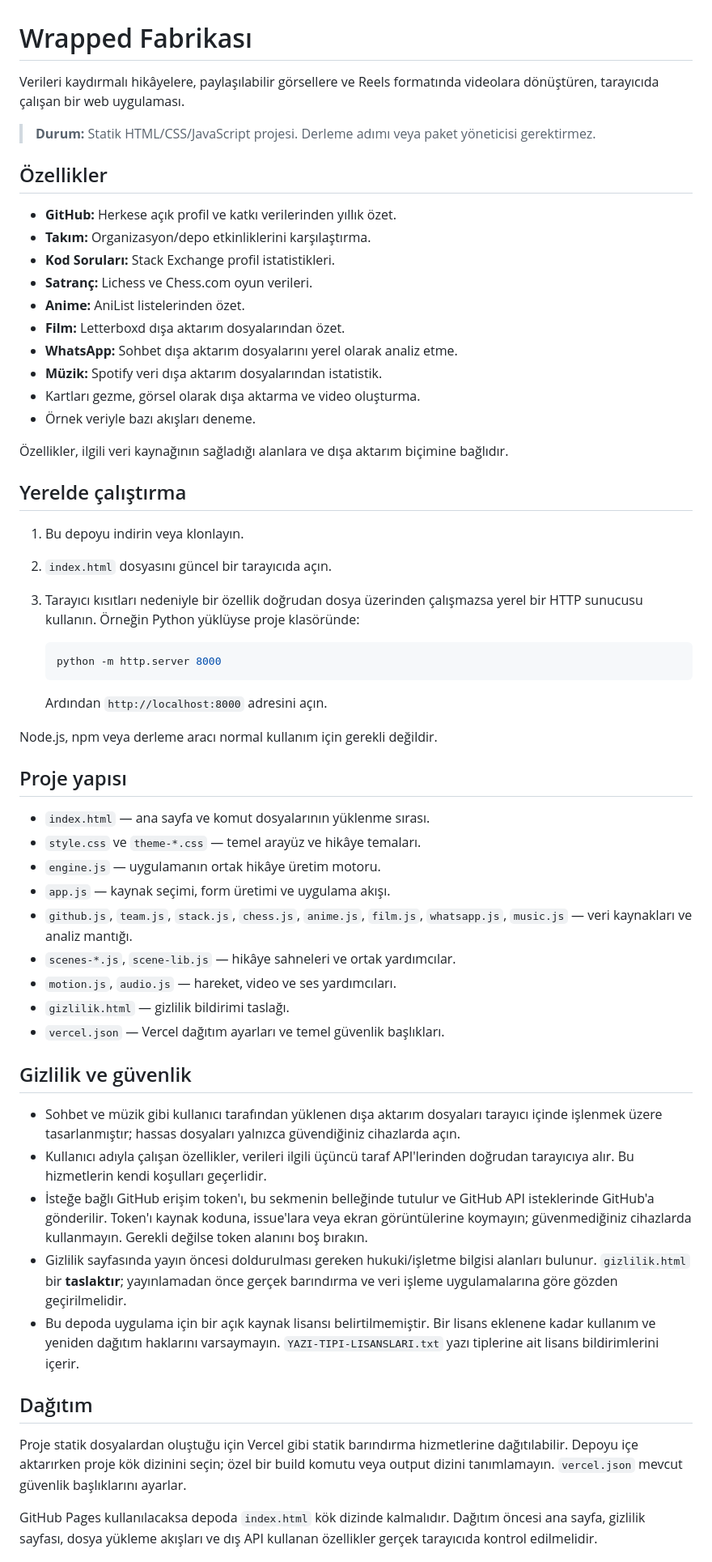
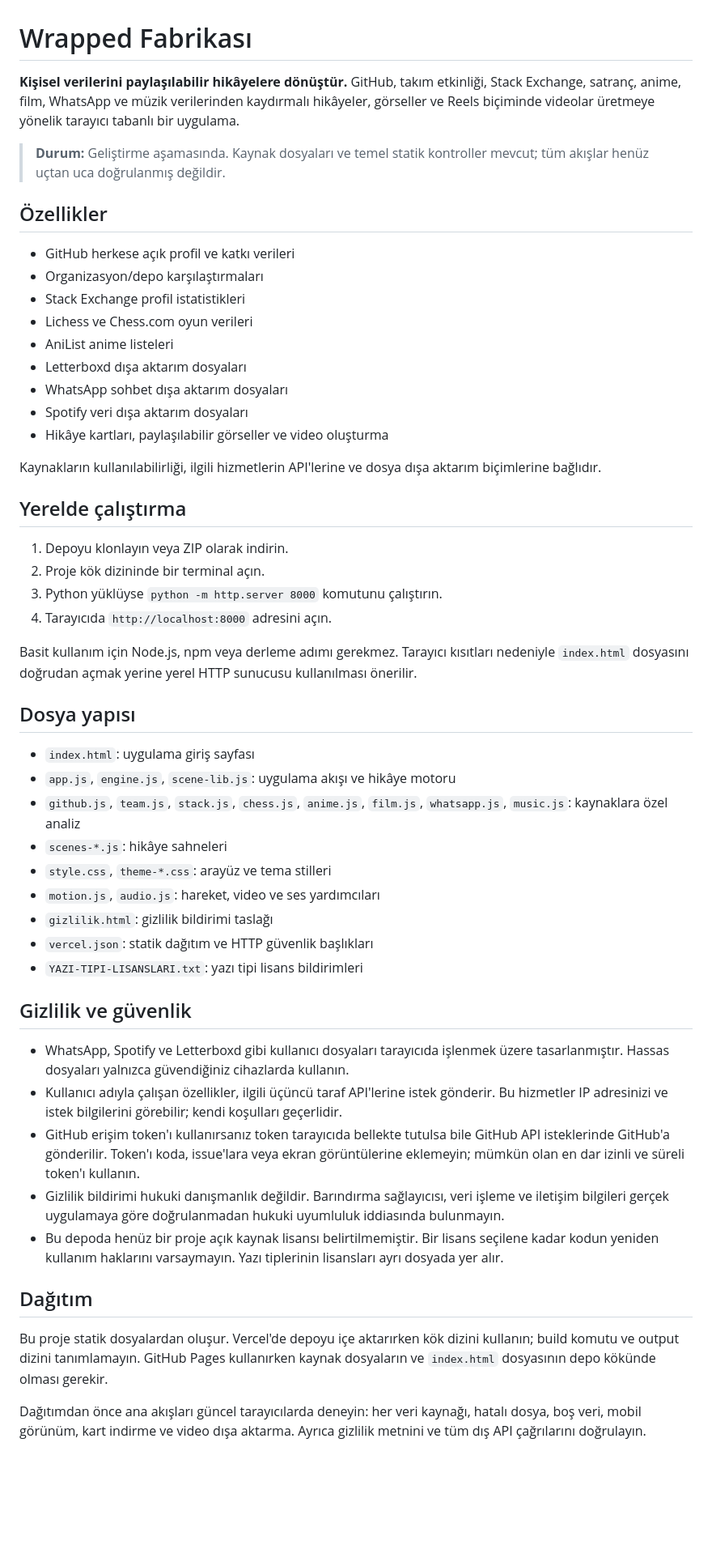
Before and after one commit to Eray-Candan/wrapped-factory, a Markdown page: README.md, the part around one of its changes. Shown at 81% size. Rendered like a GitHub page; blank space fills up the shorter version.

Commit message:
Polish root README for project setup and privacy notes

````diff
--- a/README.md
+++ b/README.md
@@ -1,61 +1,55 @@
 # Wrapped Fabrikası
 
-Verileri kaydırmalı hikâyelere, paylaşılabilir görsellere ve Reels formatında videolara dönüştüren, tarayıcıda çalışan bir web uygulaması.
+**Kişisel verilerini paylaşılabilir hikâyelere dönüştür.** GitHub, takım etkinliği, Stack Exchange, satranç, anime, film, WhatsApp ve müzik verilerinden kaydırmalı hikâyeler, görseller ve Reels biçiminde videolar üretmeye yönelik tarayıcı tabanlı bir uygulama.
 
-> **Durum:** Statik HTML/CSS/JavaScript projesi. Derleme adımı veya paket yöneticisi gerektirmez.
+> **Durum:** Geliştirme aşamasında. Kaynak dosyaları ve temel statik kontroller mevcut; tüm akışlar henüz uçtan uca doğrulanmış değildir.
 
 ## Özellikler
 
-- **GitHub:** Herkese açık profil ve katkı verilerinden yıllık özet.
-- **Takım:** Organizasyon/depo etkinliklerini karşılaştırma.
-- **Kod Soruları:** Stack Exchange profil istatistikleri.
-- **Satranç:** Lichess ve Chess.com oyun verileri.
-- **Anime:** AniList listelerinden özet.
-- **Film:** Letterboxd dışa aktarım dosyalarından özet.
-- **WhatsApp:** Sohbet dışa aktarım dosyalarını yerel olarak analiz etme.
-- **Müzik:** Spotify veri dışa aktarım dosyalarından istatistik.
-- Kartları gezme, görsel olarak dışa aktarma ve video oluşturma.
-- Örnek veriyle bazı akışları deneme.
+- GitHub herkese açık profil ve katkı verileri
+- Organizasyon/depo karşılaştırmaları
+- Stack Exchange profil istatistikleri
+- Lichess ve Chess.com oyun verileri
+- AniList anime listeleri
+- Letterboxd dışa aktarım dosyaları
+- WhatsApp sohbet dışa aktarım dosyaları
+- Spotify veri dışa aktarım dosyaları
+- Hikâye kartları, paylaşılabilir görseller ve video oluşturma
 
-Özellikler, ilgili veri kaynağının sağladığı alanlara ve dışa aktarım biçimine bağlıdır.
+Kaynakların kullanılabilirliği, ilgili hizmetlerin API'lerine ve dosya dışa aktarım biçimlerine bağlıdır.
 
 ## Yerelde çalıştırma
 
-1. Bu depoyu indirin veya klonlayın.
-2. `index.html` dosyasını güncel bir tarayıcıda açın.
-3. Tarayıcı kısıtları nedeniyle bir özellik doğrudan dosya üzerinden çalışmazsa yerel bir HTTP sunucusu kullanın. Örneğin Python yüklüyse proje klasöründe:
+1. Depoyu klonlayın veya ZIP olarak indirin.
+2. Proje kök dizininde bir terminal açın.
+3. Python yüklüyse `python -m http.server 8000` komutunu çalıştırın.
+4. Tarayıcıda `http://localhost:8000` adresini açın.
 
-   ```bash
-   python -m http.server 8000
-   ```
+Basit kullanım için Node.js, npm veya derleme adımı gerekmez. Tarayıcı kısıtları nedeniyle `index.html` dosyasını doğrudan açmak yerine yerel HTTP sunucusu kullanılması önerilir.
 
-   Ardından `http://localhost:8000` adresini açın.
+## Dosya yapısı
 
-Node.js, npm veya derleme aracı normal kullanım için gerekli değildir.
-
-## Proje yapısı
-
-- `index.html` — ana sayfa ve komut dosyalarının yüklenme sırası.
-- `style.css` ve `theme-*.css` — temel arayüz ve hikâye temaları.
-- `engine.js` — uygulamanın ortak hikâye üretim motoru.
-- `app.js` — kaynak seçimi, form üretimi ve uygulama akışı.
-- `github.js`, `team.js`, `stack.js`, `chess.js`, `anime.js`, `film.js`, `whatsapp.js`, `music.js` — veri kaynakları ve analiz mantığı.
-- `scenes-*.js`, `scene-lib.js` — hikâye sahneleri ve ortak yardımcılar.
-- `motion.js`, `audio.js` — hareket, video ve ses yardımcıları.
-- `gizlilik.html` — gizlilik bildirimi taslağı.
-- `vercel.json` — Vercel dağıtım ayarları ve temel güvenlik başlıkları.
+- `index.html`: uygulama giriş sayfası
+- `app.js`, `engine.js`, `scene-lib.js`: uygulama akışı ve hikâye motoru
+- `github.js`, `team.js`, `stack.js`, `chess.js`, `anime.js`, `film.js`, `whatsapp.js`, `music.js`: kaynaklara özel analiz
+- `scenes-*.js`: hikâye sahneleri
+- `style.css`, `theme-*.css`: arayüz ve tema stilleri
+- `motion.js`, `audio.js`: hareket, video ve ses yardımcıları
+- `gizlilik.html`: gizlilik bildirimi taslağı
+- `vercel.json`: statik dağıtım ve HTTP güvenlik başlıkları
+- `YAZI-TIPI-LISANSLARI.txt`: yazı tipi lisans bildirimleri
 
 ## Gizlilik ve güvenlik
 
-- Sohbet ve müzik gibi kullanıcı tarafından yüklenen dışa aktarım dosyaları tarayıcı içinde işlenmek üzere tasarlanmıştır; hassas dosyaları yalnızca güvendiğiniz cihazlarda açın.
-- Kullanıcı adıyla çalışan özellikler, verileri ilgili üçüncü taraf API'lerinden doğrudan tarayıcıya alır. Bu hizmetlerin kendi koşulları geçerlidir.
-- İsteğe bağlı GitHub erişim token'ı, bu sekmenin belleğinde tutulur ve GitHub API isteklerinde GitHub'a gönderilir. Token'ı kaynak koduna, issue'lara veya ekran görüntülerine koymayın; güvenmediğiniz cihazlarda kullanmayın. Gerekli değilse token alanını boş bırakın.
-- Gizlilik sayfasında yayın öncesi doldurulması gereken hukuki/işletme bilgisi alanları bulunur. `gizlilik.html` bir **taslaktır**; yayınlamadan önce gerçek barındırma ve veri işleme uygulamalarına göre gözden geçirilmelidir.
-- Bu depoda uygulama için bir açık kaynak lisansı belirtilmemiştir. Bir lisans eklenene kadar kullanım ve yeniden dağıtım haklarını varsaymayın. `YAZI-TIPI-LISANSLARI.txt` yazı tiplerine ait lisans bildirimlerini içerir.
+- WhatsApp, Spotify ve Letterboxd gibi kullanıcı dosyaları tarayıcıda işlenmek üzere tasarlanmıştır. Hassas dosyaları yalnızca güvendiğiniz cihazlarda kullanın.
+- Kullanıcı adıyla çalışan özellikler, ilgili üçüncü taraf API'lerine istek gönderir. Bu hizmetler IP adresinizi ve istek bilgilerini görebilir; kendi koşulları geçerlidir.
+- GitHub erişim token'ı kullanırsanız token tarayıcıda bellekte tutulsa bile GitHub API isteklerinde GitHub'a gönderilir. Token'ı koda, issue'lara veya ekran görüntülerine eklemeyin; mümkün olan en dar izinli ve süreli token'ı kullanın.
+- Gizlilik bildirimi hukuki danışmanlık değildir. Barındırma sağlayıcısı, veri işleme ve iletişim bilgileri gerçek uygulamaya göre doğrulanmadan hukuki uyumluluk iddiasında bulunmayın.
+- Bu depoda henüz bir proje açık kaynak lisansı belirtilmemiştir. Bir lisans seçilene kadar kodun yeniden kullanım haklarını varsaymayın. Yazı tiplerinin lisansları ayrı dosyada yer alır.
 
 ## Dağıtım
 
-Proje statik dosyalardan oluştuğu için Vercel gibi statik barındırma hizmetlerine dağıtılabilir. Depoyu içe aktarırken proje kök dizinini seçin; özel bir build komutu veya output dizini tanımlamayın. `vercel.json` mevcut güvenlik başlıklarını ayarlar.
+Bu proje statik dosyalardan oluşur. Vercel'de depoyu içe aktarırken kök dizini kullanın; build komutu ve output dizini tanımlamayın. GitHub Pages kullanırken kaynak dosyaların ve `index.html` dosyasının depo kökünde olması gerekir.
 
-GitHub Pages kullanılacaksa depoda `index.html` kök dizinde kalmalıdır. Dağıtım öncesi ana sayfa, gizlilik sayfası, dosya yükleme akışları ve dış API kullanan özellikler gerçek tarayıcıda kontrol edilmelidir.
+Dağıtımdan önce ana akışları güncel tarayıcılarda deneyin: her veri kaynağı, hatalı dosya, boş veri, mobil görünüm, kart indirme ve video dışa aktarma. Ayrıca gizlilik metnini ve tüm dış API çağrılarını doğrulayın.
 
````
Also changed, not shown: other parts of README.md (+2 -8 lines).
